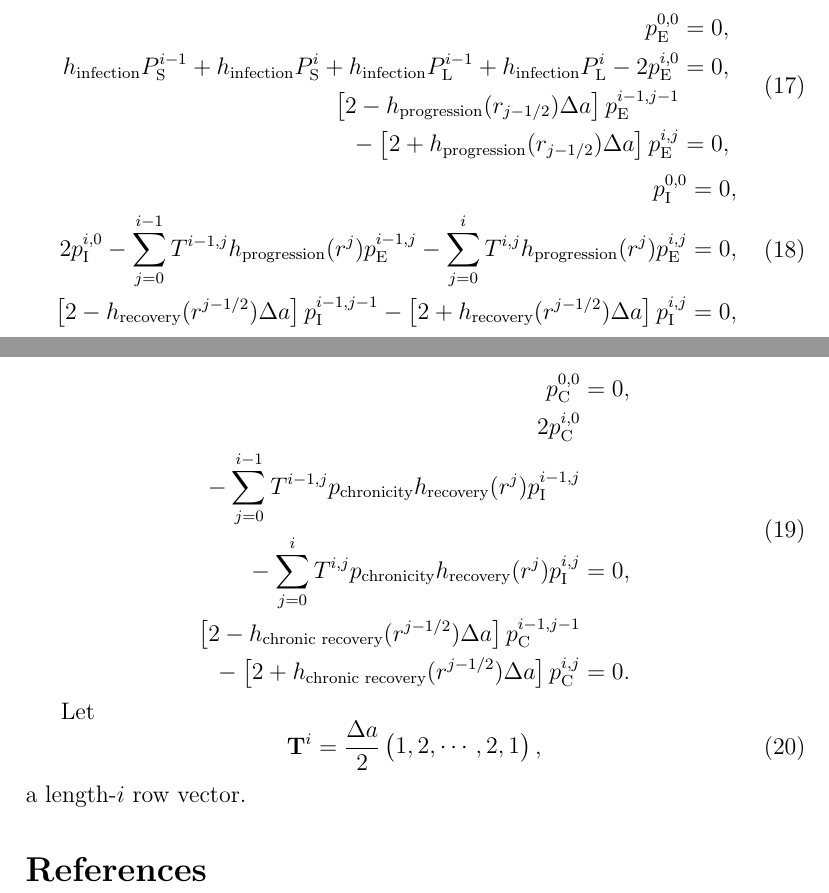
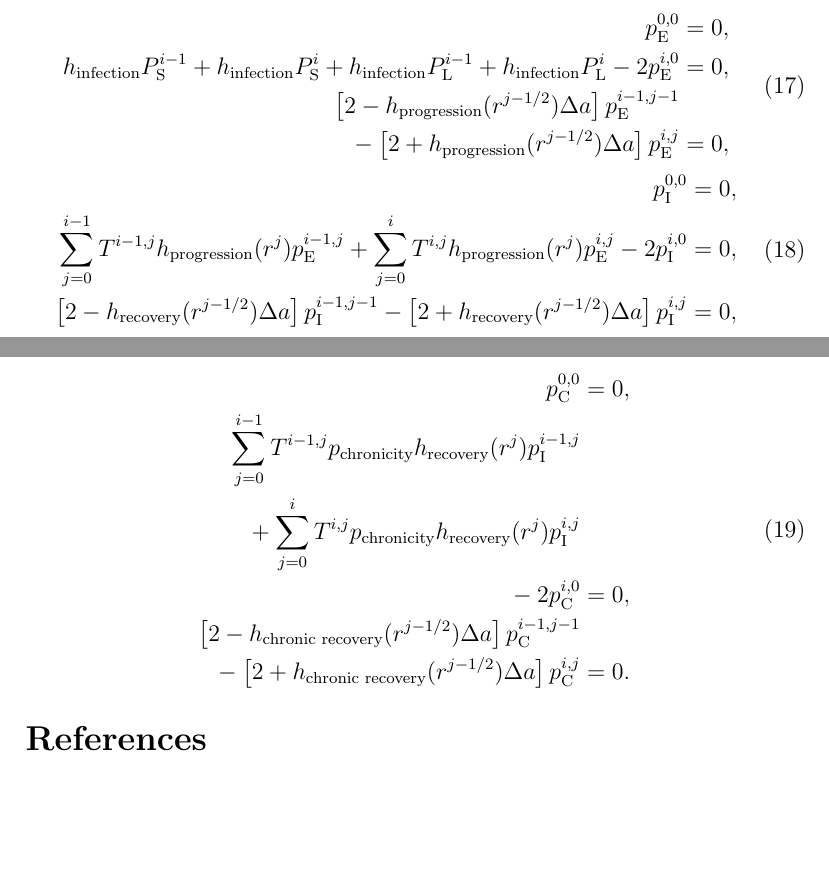
Before and after one commit to janmedlock/FMDV_immune_dynamics, a LaTeX document (notes/initial_conditions.tex): two parts of pages 8 and 9 of 9, joined at a grey line, cut so that both start at the same text, the shorter picture padded with empty space. Compiled offline with pdfLaTeX; a missing bibliography style is replaced by a similar one.

Commit message:
Fixed typos and tweaked a the order in a few equations.

```diff
--- a/notes/initial_conditions.tex
+++ b/notes/initial_conditions.tex
@@ -350,10 +350,10 @@ Then for $i \geq 1$ and $1 \leq j \leq i$,
     - 2 p_{\mathrm{E}}^{i, 0}
     &= 0,
     \\
-    \left[2 - h_{\text{progression}}(r_{j - 1 / 2}) \Delta a\right]
+    \left[2 - h_{\text{progression}}(r^{j - 1 / 2}) \Delta a\right]
     p_{\mathrm{E}}^{i - 1, j - 1}
     \\ {}
-    - \left[2 + h_{\text{progression}}(r_{j - 1 / 2}) \Delta a\right]
+    - \left[2 + h_{\text{progression}}(r^{j - 1 / 2}) \Delta a\right]
     p_{\mathrm{E}}^{i, j}
     &= 0,
   \end{split}
@@ -362,11 +362,11 @@ Then for $i \geq 1$ and $1 \leq j \leq i$,
   \begin{split}
     p_{\mathrm{I}}^{0, 0} &= 0,
     \\
-    2 p_{\mathrm{I}}^{i, 0}
-    - \sum_{j = 0}^{i - 1}
+    \sum_{j = 0}^{i - 1}
     T^{i - 1, j} h_{\text{progression}}(r^j) p_{\mathrm{E}}^{i - 1, j}
-    - \sum_{j = 0}^i
+    + \sum_{j = 0}^i
     T^{i, j} h_{\text{progression}}(r^j) p_{\mathrm{E}}^{i, j}
+    - 2 p_{\mathrm{I}}^{i, 0}
     &= 0,
     \\
     \left[2 - h_{\text{recovery}}(r^{j - 1 / 2}) \Delta a\right]
@@ -380,15 +380,15 @@ Then for $i \geq 1$ and $1 \leq j \leq i$,
   \begin{split}
     p_{\mathrm{C}}^{0, 0} &= 0,
     \\
-    2 p_{\mathrm{C}}^{i, 0}
-    \\ {}
-    - \sum_{j = 0}^{i - 1}
+    \sum_{j = 0}^{i - 1}
     T^{i - 1, j} p_{\text{chronicity}} h_{\text{recovery}}(r^j)
     p_{\mathrm{I}}^{i - 1, j}
     \\ {}
-    - \sum_{j = 0}^i
+    + \sum_{j = 0}^i
     T^{i, j} p_{\text{chronicity}} h_{\text{recovery}}(r^j)
     p_{\mathrm{I}}^{i, j}
+    \\ {}
+    - 2 p_{\mathrm{C}}^{i, 0}
     &= 0,
     \\
     \left[2 - h_{\text{chronic recovery}}(r^{j - 1 / 2}) \Delta a\right]
@@ -400,16 +400,6 @@ Then for $i \geq 1$ and $1 \leq j \leq i$,
   \end{split}
 \end{equation}
 
-Let
-\begin{equation}
-  \vec{T}^i =
-  \frac{\Delta a}{2}
-  \begin{pmatrix}
-    1, 2, \cdots, 2, 1
-  \end{pmatrix},
-\end{equation}
-a length-$i$ row vector.
-
 \bibliography{journal_abbreviations,math_epi}
 \bibliographystyle{jpmbib}
 
```
Also changed, not shown: notes/initial_conditions.tex (8 more changed lines).
